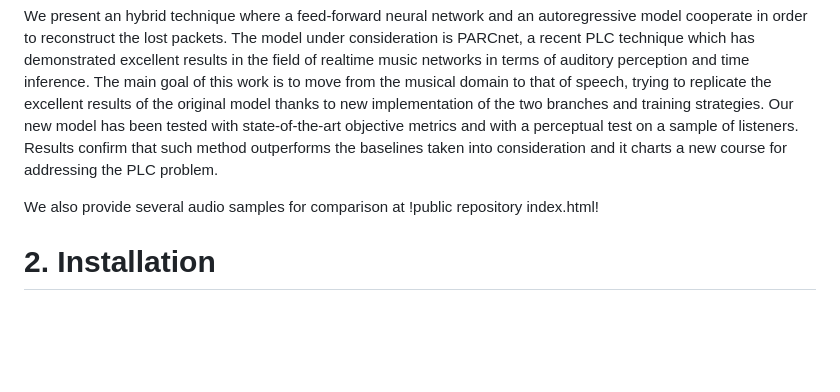
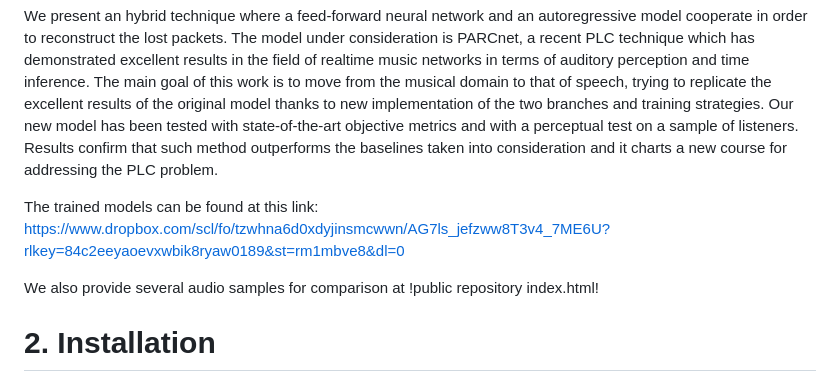
Before and after one commit to Marco9723/PLC_Thesis, a Markdown page: README.md, the part around the change. GitHub-like rendering; blank space fills up the shorter version.

```diff
--- a/README.md
+++ b/README.md
@@ -4,7 +4,9 @@
 
 We present an hybrid technique where a feed-forward neural network and an autoregressive model cooperate in order to reconstruct the lost packets. The model under consideration is PARCnet, a recent PLC technique which has demonstrated excellent results in the field of realtime music networks in terms of auditory perception and time inference. The main goal of this work is to move from the musical domain to that of speech, trying to replicate the excellent results of the original model thanks to new implementation of the two branches and training strategies. Our new model has been tested with state-of-the-art objective metrics and with a perceptual test on a sample of listeners. Results confirm that such method outperforms the baselines taken into consideration and it charts a new course for addressing the PLC problem.
 
-We also provide several audio samples for comparison at !public repository index.html!
+The trained models can be found at this link: https://www.dropbox.com/scl/fo/tzwhna6d0xdyjinsmcwwn/AG7ls_jefzww8T3v4_7ME6U?rlkey=84c2eeyaoevxwbik8ryaw0189&st=rm1mbve8&dl=0
+
+We also provide several audio samples for comparison at   !public repository index.html!
 
 # 2. Installation
 
```
